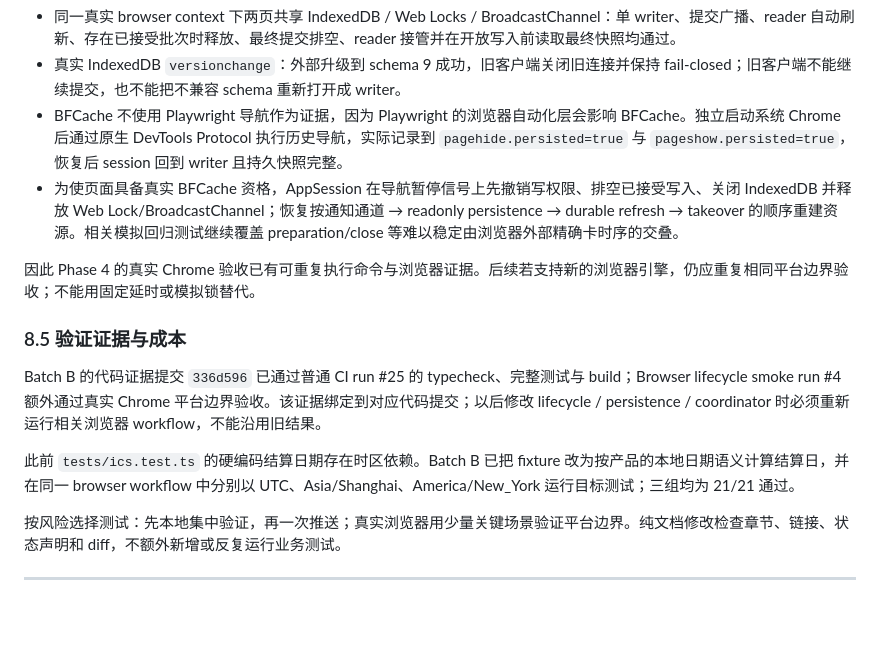
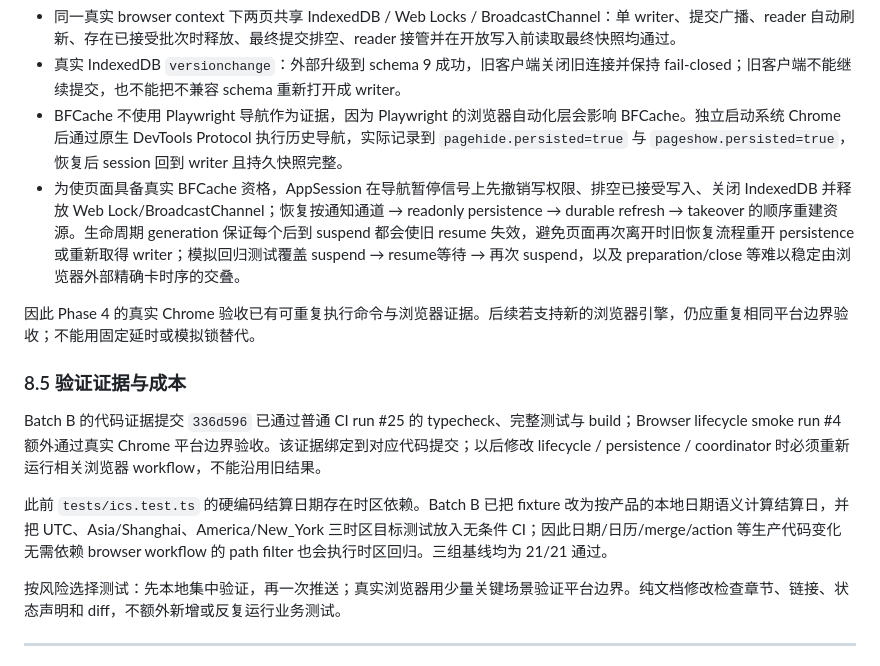
Before and after one commit to mingzhangyang/yuzhi, a Markdown page: docs/架构调整方案.md, the part around the change. GitHub-like rendering; blank space fills up the shorter version.

Commit message:
docs: record lifecycle generation and timezone CI

```diff
--- a/docs/架构调整方案.md
+++ b/docs/架构调整方案.md
@@ -428,7 +428,7 @@ Store 的 `captureWriteContext(signal?)` 捕获 coordinator revision、只读权
 - 同一真实 browser context 下两页共享 IndexedDB / Web Locks / BroadcastChannel：单 writer、提交广播、reader 自动刷新、存在已接受批次时释放、最终提交排空、reader 接管并在开放写入前读取最终快照均通过。
 - 真实 IndexedDB `versionchange`：外部升级到 schema 9 成功，旧客户端关闭旧连接并保持 fail-closed；旧客户端不能继续提交，也不能把不兼容 schema 重新打开成 writer。
 - BFCache 不使用 Playwright 导航作为证据，因为 Playwright 的浏览器自动化层会影响 BFCache。独立启动系统 Chrome 后通过原生 DevTools Protocol 执行历史导航，实际记录到 `pagehide.persisted=true` 与 `pageshow.persisted=true`，恢复后 session 回到 writer 且持久快照完整。
-- 为使页面具备真实 BFCache 资格，AppSession 在导航暂停信号上先撤销写权限、排空已接受写入、关闭 IndexedDB 并释放 Web Lock/BroadcastChannel；恢复按通知通道 → readonly persistence → durable refresh → takeover 的顺序重建资源。相关模拟回归测试继续覆盖 preparation/close 等难以稳定由浏览器外部精确卡时序的交叠。
+- 为使页面具备真实 BFCache 资格，AppSession 在导航暂停信号上先撤销写权限、排空已接受写入、关闭 IndexedDB 并释放 Web Lock/BroadcastChannel；恢复按通知通道 → readonly persistence → durable refresh → takeover 的顺序重建资源。生命周期 generation 保证每个后到 suspend 都会使旧 resume 失效，避免页面再次离开时旧恢复流程重开 persistence 或重新取得 writer；模拟回归测试覆盖 suspend → resume等待 → 再次 suspend，以及 preparation/close 等难以稳定由浏览器外部精确卡时序的交叠。
 
 因此 Phase 4 的真实 Chrome 验收已有可重复执行命令与浏览器证据。后续若支持新的浏览器引擎，仍应重复相同平台边界验收；不能用固定延时或模拟锁替代。
 
@@ -436,7 +436,7 @@ Store 的 `captureWriteContext(signal?)` 捕获 coordinator revision、只读权
 
 Batch B 的代码证据提交 `336d596` 已通过普通 CI run #25 的 typecheck、完整测试与 build；Browser lifecycle smoke run #4 额外通过真实 Chrome 平台边界验收。该证据绑定到对应代码提交；以后修改 lifecycle / persistence / coordinator 时必须重新运行相关浏览器 workflow，不能沿用旧结果。
 
-此前 `tests/ics.test.ts` 的硬编码结算日期存在时区依赖。Batch B 已把 fixture 改为按产品的本地日期语义计算结算日，并在同一 browser workflow 中分别以 UTC、Asia/Shanghai、America/New_York 运行目标测试；三组均为 21/21 通过。
+此前 `tests/ics.test.ts` 的硬编码结算日期存在时区依赖。Batch B 已把 fixture 改为按产品的本地日期语义计算结算日，并把 UTC、Asia/Shanghai、America/New_York 三时区目标测试放入无条件 CI；因此日期/日历/merge/action 等生产代码变化无需依赖 browser workflow 的 path filter 也会执行时区回归。三组基线均为 21/21 通过。
 
 按风险选择测试：先本地集中验证，再一次推送；真实浏览器用少量关键场景验证平台边界。纯文档修改检查章节、链接、状态声明和 diff，不额外新增或反复运行业务测试。
 
```
